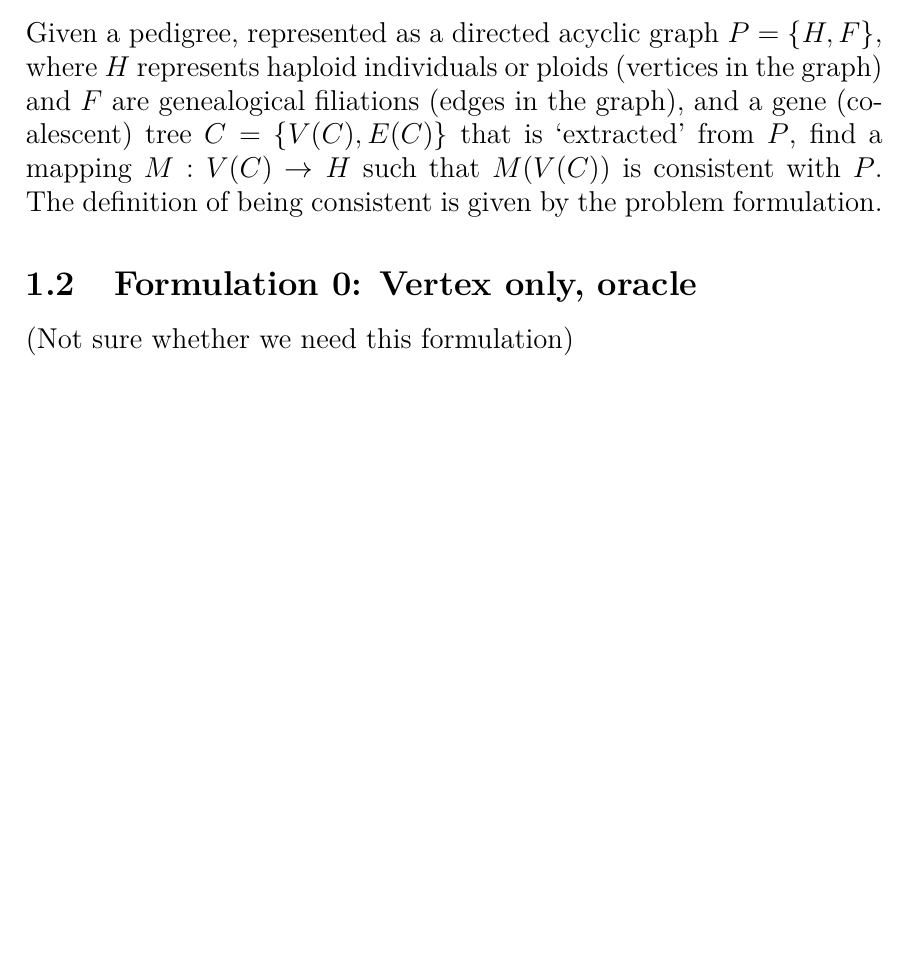
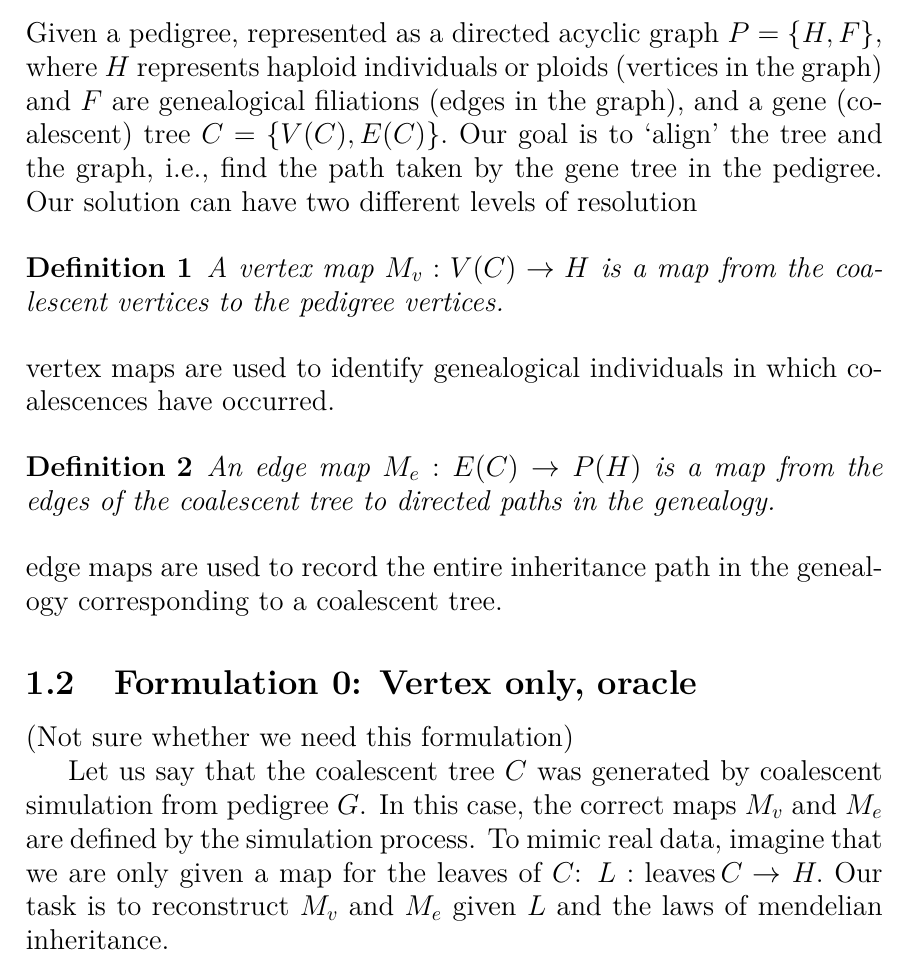
Before and after one commit to Serdiuk-Andrii/algorithm_description, a LaTeX document (algorithm_description.tex): part of page 1 of 4 before the commit and part of page 1 of 5 after it, cut so that both start at the same text, the shorter picture padded with empty space. Compiled offline with pdfLaTeX.

Commit message:
added definitions

```diff
--- a/algorithm_description.tex
+++ b/algorithm_description.tex
@@ -38,10 +38,29 @@
 
 \subsection{Notation}
 
-Given a pedigree, represented as a directed acyclic graph $P = \{H, F\},$ where $H$ represents haploid individuals or ploids (vertices in the graph) and $F$ are genealogical filiations (edges in the graph), and a gene (coalescent) tree $C = \{V(C), E(C)\}$ that is `extracted' from $P$, find a mapping $M: V(C) \rightarrow H$ such that $M(V(C))$ is consistent with $P$. The definition of being consistent is given by the problem formulation.
+Given a pedigree, represented as a directed acyclic graph $P = \{H, F\},$ where $H$ represents haploid individuals or ploids (vertices in the graph) and $F$ are genealogical filiations (edges in the graph), and a gene (coalescent) tree $C = \{V(C), E(C)\}.$ Our goal is to `align' the tree and the graph, i.e., find the path taken by the gene tree in the pedigree. Our solution can have two different levels of resolution
+
+
+\begin{definition}
+A vertex map $M_v:V(C) \rightarrow H$ is a map from the coalescent vertices to the pedigree vertices.
+\end{definition}
+vertex maps are used to identify genealogical individuals in which coalescences have occurred.
+
+\begin{definition}
+An edge map $M_e:E(C) \rightarrow P(H)$ is a map from the edges of the coalescent tree to directed paths in the genealogy.
+\end{definition}
+edge maps are used to record the entire inheritance path in the genealogy corresponding to a coalescent tree.
+
 
 
 \subsection{Formulation 0: Vertex only, oracle} (Not sure whether we need this formulation)
+
+Let us say that the coalescent tree $C$ was generated by coalescent simulation from pedigree $G$. In this case, the correct maps $M_v$ and $M_e$ are defined by the simulation process. To mimic real data, imagine that we are only  given a map for the leaves of $C$: $L: \operatorname{leaves}{C} \rightarrow H.$ Our task is to reconstruct $M_v$ and $M_e$ given $L$ and the laws of mendelian inheritance.
+
+
+
+
+
 
 In this version of the problem, there exists a map $O: V(C) \rightarrow H$ that is the only consistent function between $C$ and $P$.
 
```
Also changed, not shown: algorithm_description.tex (2 more changed lines).
